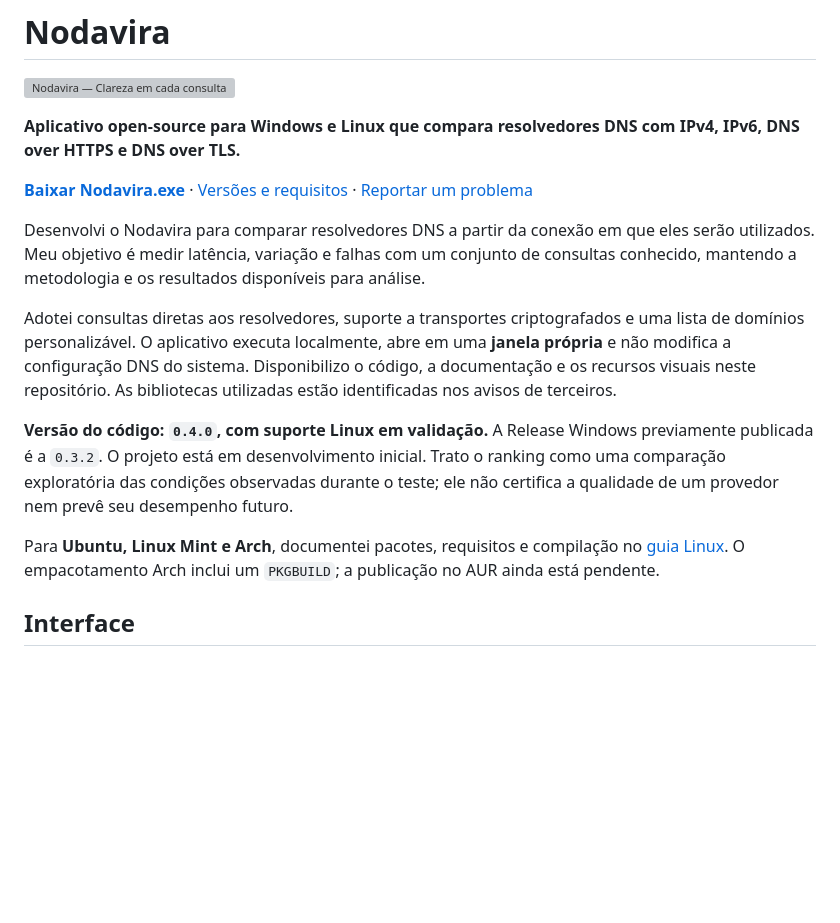
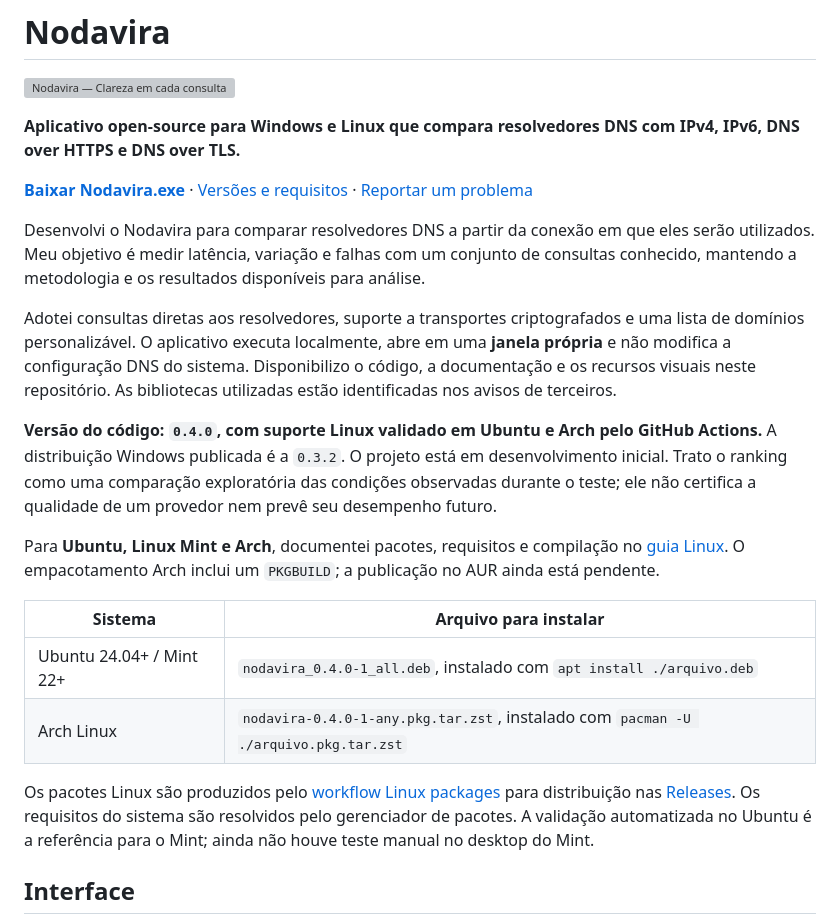
Before and after one commit to saintluc4/nodavira, a Markdown page: README.md, the part around one of its changes. GitHub-like rendering; blank space fills up the shorter version; grey boxes are pictures that could not be loaded.

Commit message:
Documenta a validação real no Ubuntu e Arch [skip ci]

```diff
--- a/README.md
+++ b/README.md
@@ -10,9 +10,16 @@ Desenvolvi o Nodavira para comparar resolvedores DNS a partir da conexão em que
 
 Adotei consultas diretas aos resolvedores, suporte a transportes criptografados e uma lista de domínios personalizável. O aplicativo executa localmente, abre em uma **janela própria** e não modifica a configuração DNS do sistema. Disponibilizo o código, a documentação e os recursos visuais neste repositório. As bibliotecas utilizadas estão identificadas nos avisos de terceiros.
 
-**Versão do código: `0.4.0`, com suporte Linux em validação.** A Release Windows previamente publicada é a `0.3.2`. O projeto está em desenvolvimento inicial. Trato o ranking como uma comparação exploratória das condições observadas durante o teste; ele não certifica a qualidade de um provedor nem prevê seu desempenho futuro.
+**Versão do código: `0.4.0`, com suporte Linux validado em Ubuntu e Arch pelo GitHub Actions.** A distribuição Windows publicada é a `0.3.2`. O projeto está em desenvolvimento inicial. Trato o ranking como uma comparação exploratória das condições observadas durante o teste; ele não certifica a qualidade de um provedor nem prevê seu desempenho futuro.
 
 Para **Ubuntu, Linux Mint e Arch**, documentei pacotes, requisitos e compilação no [guia Linux](docs/LINUX.md). O empacotamento Arch inclui um `PKGBUILD`; a publicação no AUR ainda está pendente.
+
+| Sistema | Arquivo para instalar |
+|---|---|
+| Ubuntu 24.04+ / Mint 22+ | `nodavira_0.4.0-1_all.deb`, instalado com `apt install ./arquivo.deb` |
+| Arch Linux | `nodavira-0.4.0-1-any.pkg.tar.zst`, instalado com `pacman -U ./arquivo.pkg.tar.zst` |
+
+Os pacotes Linux são produzidos pelo [workflow Linux packages](https://github.com/saintluc4/nodavira/actions/workflows/linux.yml) para distribuição nas [Releases](https://github.com/saintluc4/nodavira/releases). Os requisitos do sistema são resolvidos pelo gerenciador de pacotes. A validação automatizada no Ubuntu é a referência para o Mint; ainda não houve teste manual no desktop do Mint.
 
 ## Interface
 
```
Also changed, not shown: other parts of README.md (+2 -2 lines), TESTING.md (+3 -1 lines).
